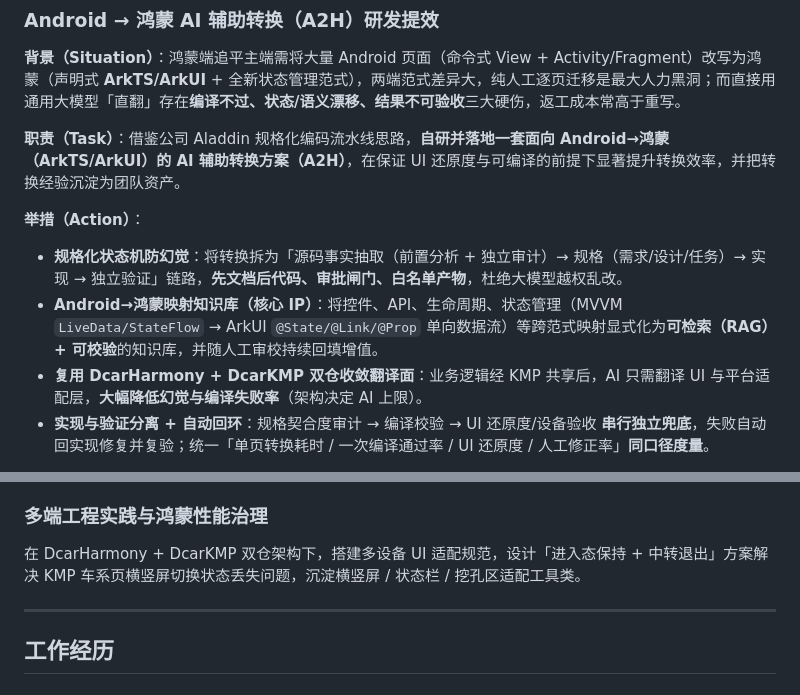
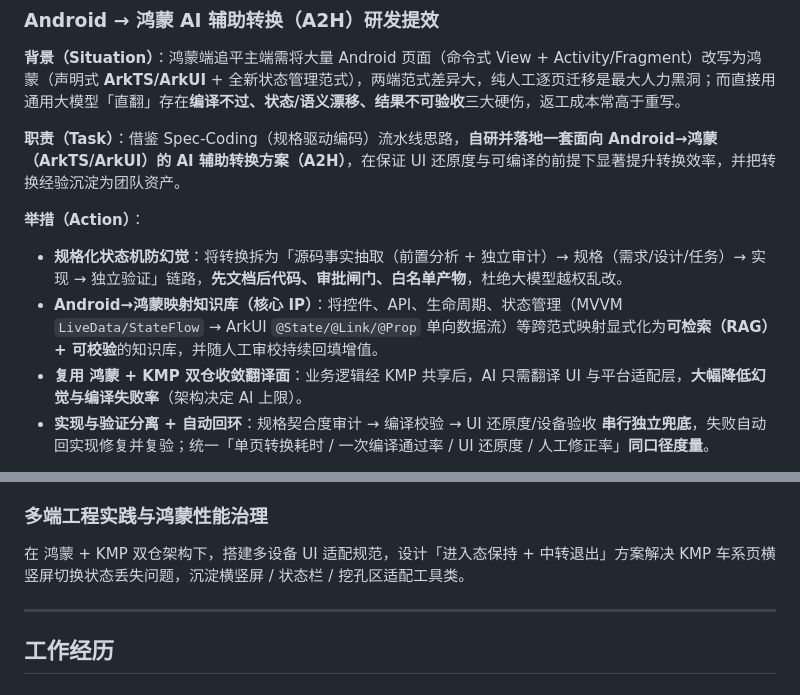
Before and after one commit to qianjin1111/EddieResume, a Markdown page: resume.md, 2 parts joined by grey strips. Drawn GitHub-style.

Commit message:
chore(resume): 脱敏-移除 Aladdin/Dcar 字样

```diff
--- a/resume.md
+++ b/resume.md
@@ -81,13 +81,13 @@ urlcolor: blue
 
 **背景（Situation）**：鸿蒙端追平主端需将大量 Android 页面（命令式 View + Activity/Fragment）改写为鸿蒙（声明式 **ArkTS/ArkUI** + 全新状态管理范式），两端范式差异大，纯人工逐页迁移是最大人力黑洞；而直接用通用大模型「直翻」存在**编译不过、状态/语义漂移、结果不可验收**三大硬伤，返工成本常高于重写。
 
-**职责（Task）**：借鉴公司 Aladdin 规格化编码流水线思路，**自研并落地一套面向 Android→鸿蒙（ArkTS/ArkUI）的 AI 辅助转换方案（A2H）**，在保证 UI 还原度与可编译的前提下显著提升转换效率，并把转换经验沉淀为团队资产。
+**职责（Task）**：借鉴 Spec-Coding（规格驱动编码）流水线思路，**自研并落地一套面向 Android→鸿蒙（ArkTS/ArkUI）的 AI 辅助转换方案（A2H）**，在保证 UI 还原度与可编译的前提下显著提升转换效率，并把转换经验沉淀为团队资产。
 
 **举措（Action）**：
 
 - **规格化状态机防幻觉**：将转换拆为「源码事实抽取（前置分析 + 独立审计）→ 规格（需求/设计/任务）→ 实现 → 独立验证」链路，**先文档后代码、审批闸门、白名单产物**，杜绝大模型越权乱改。
 - **Android→鸿蒙映射知识库（核心 IP）**：将控件、API、生命周期、状态管理（MVVM `LiveData/StateFlow` → ArkUI `@State/@Link/@Prop` 单向数据流）等跨范式映射显式化为**可检索（RAG）+ 可校验**的知识库，并随人工审校持续回填增值。
-- **复用 DcarHarmony + DcarKMP 双仓收敛翻译面**：业务逻辑经 KMP 共享后，AI 只需翻译 UI 与平台适配层，**大幅降低幻觉与编译失败率**（架构决定 AI 上限）。
+- **复用 鸿蒙 + KMP 双仓收敛翻译面**：业务逻辑经 KMP 共享后，AI 只需翻译 UI 与平台适配层，**大幅降低幻觉与编译失败率**（架构决定 AI 上限）。
 - **实现与验证分离 + 自动回环**：规格契合度审计 → 编译校验 → UI 还原度/设备验收 **串行独立兜底**，失败自动回实现修复并复验；统一「单页转换耗时 / 一次编译通过率 / UI 还原度 / 人工修正率」**同口径度量**。
 
 **结果（Result）**：把单页/单组件转换从「资深人肉」升级为「AI 产线 + 人工审校」，**单页转换效率提升约 N 倍**（待按实测填写），一次编译通过率与 UI 还原度显著提升、返工大幅下降；沉淀可复用、可增值的 **Android→鸿蒙映射知识库**与转换 SOP，降低新人门槛，加速鸿蒙端追平主端。
@@ -99,7 +99,7 @@ urlcolor: blue
 以 DevEco Profiler 为统一口径治理冷启动、卡顿丢帧与内存问题。通过 Launch 拆解启动阶段耗时并将启动任务按首屏必需/非必需分级；通过 Frame/Trace 定位复杂页面掉帧问题；形成每日性能优化日报与同口径复测机制。
 
 ### 多端工程实践与鸿蒙性能治理
-在 DcarHarmony + DcarKMP 双仓架构下，搭建多设备 UI 适配规范，设计「进入态保持 + 中转退出」方案解决 KMP 车系页横竖屏切换状态丢失问题，沉淀横竖屏 / 状态栏 / 挖孔区适配工具类。
+在 鸿蒙 + KMP 双仓架构下，搭建多设备 UI 适配规范，设计「进入态保持 + 中转退出」方案解决 KMP 车系页横竖屏切换状态丢失问题，沉淀横竖屏 / 状态栏 / 挖孔区适配工具类。
 
 ---
 
```
